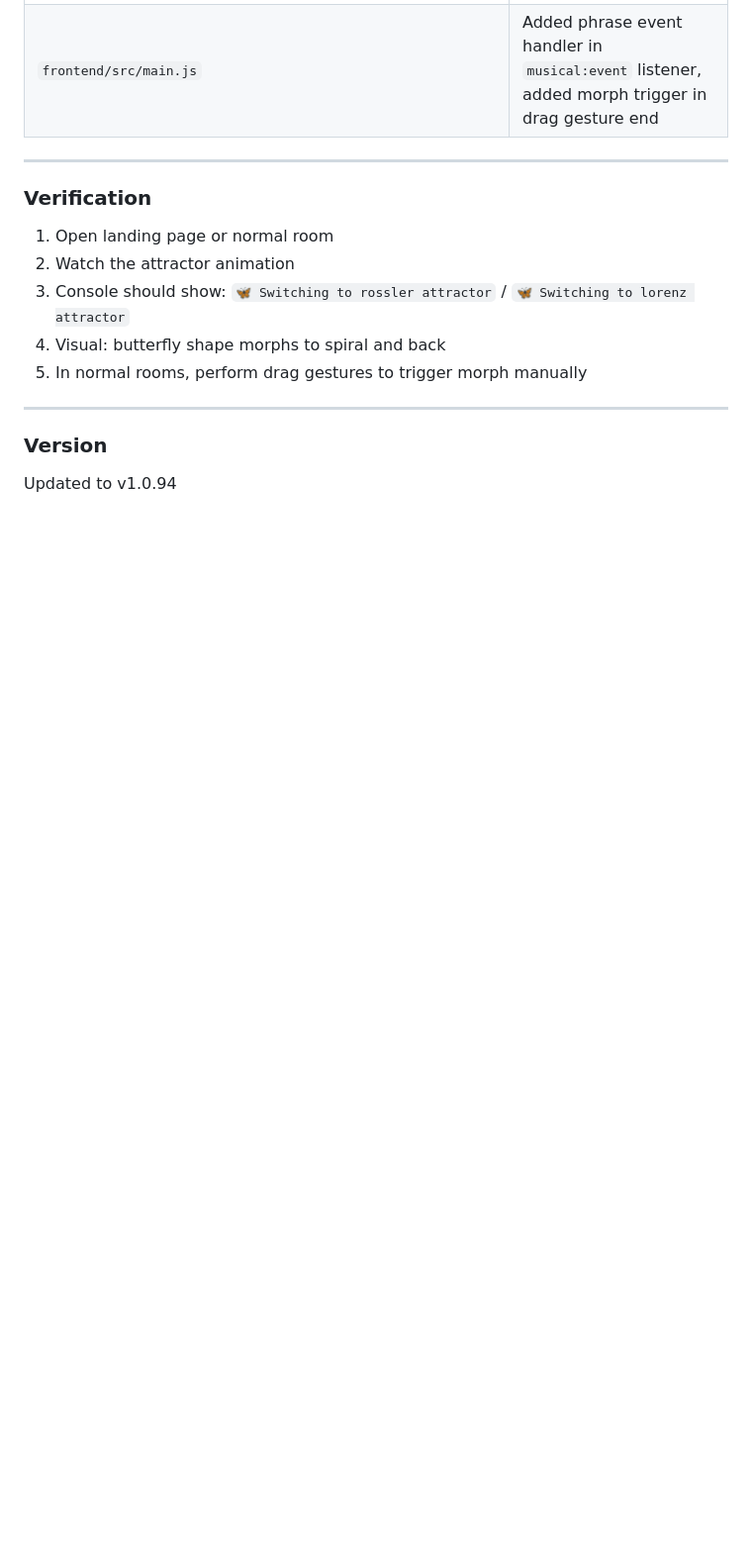
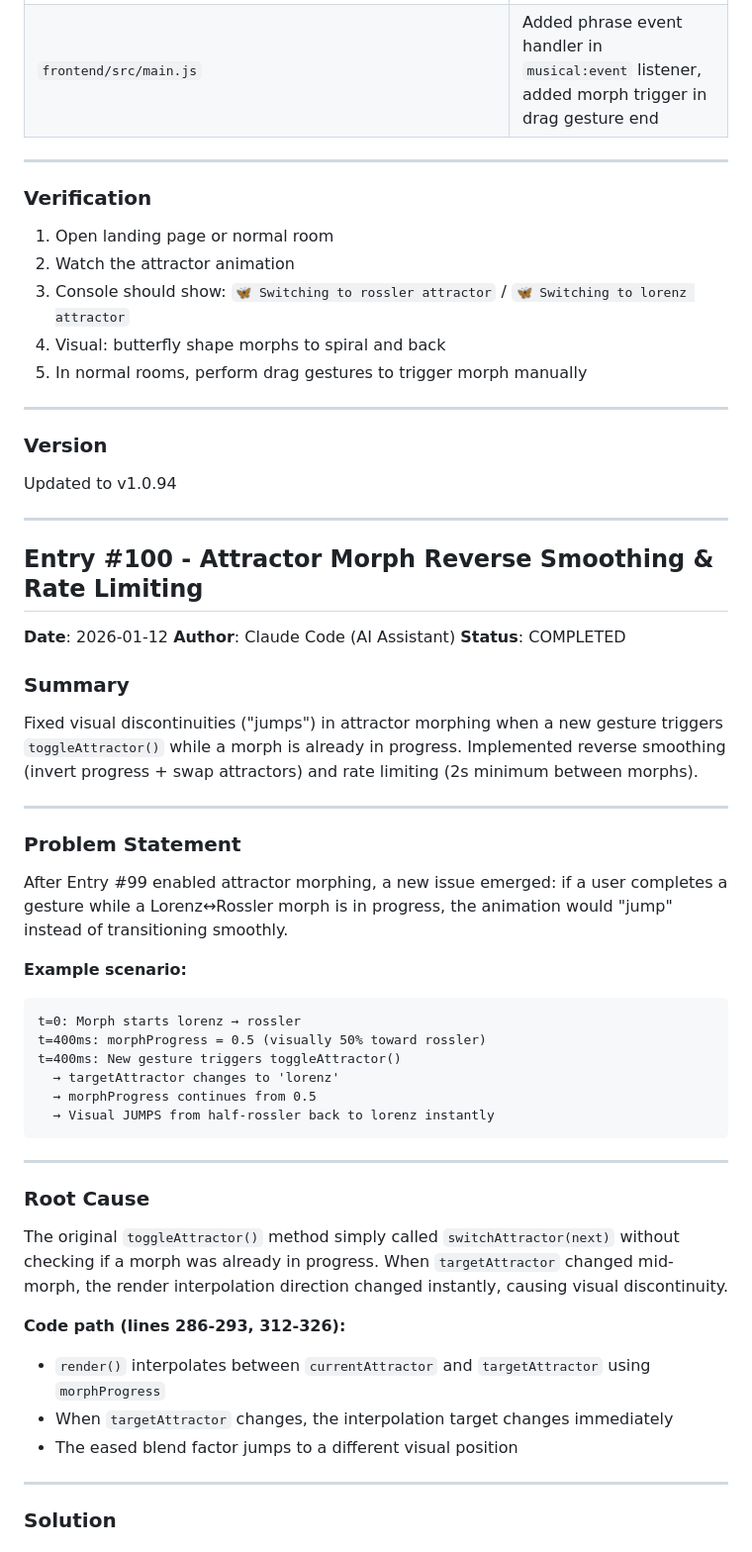
Before and after one commit to PaoloQuaranta/Webarmonium, a Markdown page: development_log.md, the part around one of its changes. Shown at 99% size. Rendered like a GitHub page; blank space fills up the shorter version.

Commit message:
docs: Entry #100 - Attractor morph reverse smoothing
Co-Authored-By: Claude Opus 4.5 <noreply@anthropic.com>

````diff
--- a/development_log.md
+++ b/development_log.md
@@ -3409,3 +3409,47 @@ User completes drag gesture
 ### Version
 
 Updated to v1.0.94
+
+---
+
+## Entry #100 - Attractor Morph Reverse Smoothing & Rate Limiting
+
+**Date**: 2026-01-12
+**Author**: Claude Code (AI Assistant)
+**Status**: COMPLETED
+
+### Summary
+
+Fixed visual discontinuities ("jumps") in attractor morphing when a new gesture triggers `toggleAttractor()` while a morph is already in progress. Implemented reverse smoothing (invert progress + swap attractors) and rate limiting (2s minimum between morphs).
+
+---
+
+### Problem Statement
+
+After Entry #99 enabled attractor morphing, a new issue emerged: if a user completes a gesture while a Lorenz↔Rossler morph is in progress, the animation would "jump" instead of transitioning smoothly.
+
+**Example scenario:**
+```
+t=0: Morph starts lorenz → rossler
+t=400ms: morphProgress = 0.5 (visually 50% toward rossler)
+t=400ms: New gesture triggers toggleAttractor()
+  → targetAttractor changes to 'lorenz'
+  → morphProgress continues from 0.5
+  → Visual JUMPS from half-rossler back to lorenz instantly
+```
+
+---
+
+### Root Cause
+
+The original `toggleAttractor()` method simply called `switchAttractor(next)` without checking if a morph was already in progress. When `targetAttractor` changed mid-morph, the render interpolation direction changed instantly, causing visual discontinuity.
+
+**Code path (lines 286-293, 312-326):**
+- `render()` interpolates between `currentAttractor` and `targetAttractor` using `morphProgress`
+- When `targetAttractor` changes, the interpolation target changes immediately
+- The eased blend factor jumps to a different visual position
+
+---
+
+### Solution
+
````
Also changed, not shown: other parts of development_log.md (+112 -0 lines).
